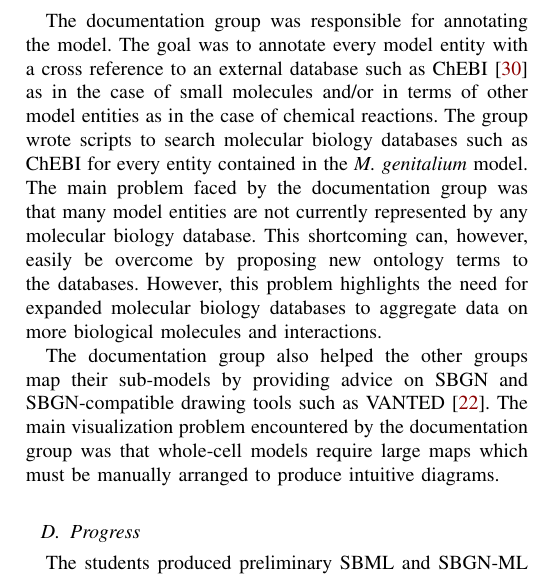
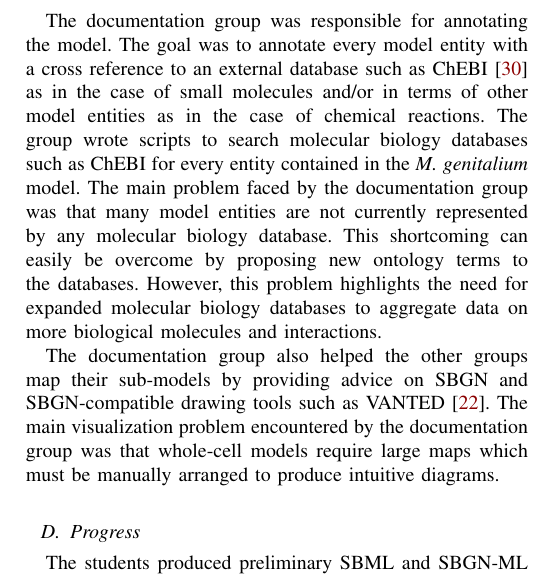
Before and after one commit to whole-cell-tutors/meeting-report, a LaTeX paper (report.tex): part of one column of page 5 of 9, cut so that both start at the same text. Compiled offline with pdfLaTeX.

Commit message:
removing first however

```diff
--- a/report.tex
+++ b/report.tex
@@ -213,7 +213,7 @@ The documentation group was responsible for annotating the model.
 The goal was to annotate every model entity with a cross reference to an external database such as ChEBI~\cite{Hastings2013} as in the case of small molecules and/or in terms of other model entities as in the case of chemical reactions.
 The group wrote scripts to search molecular biology databases such as ChEBI for every entity contained in the \textit{M. genitalium} model.
 The main problem faced by the documentation group was that many model entities are not currently represented by any molecular biology database.
-This shortcoming can, however, easily be overcome by proposing new ontology terms to the  databases.
+This shortcoming can easily be overcome by proposing new ontology terms to the databases.
 However, this problem highlights the need for expanded molecular biology databases to aggregate data on more biological molecules and interactions.
 
 The documentation group also helped the other groups map their sub-models by providing advice on SBGN and SBGN-compatible drawing tools such as VANTED~\cite{Rohn2012}.
```
